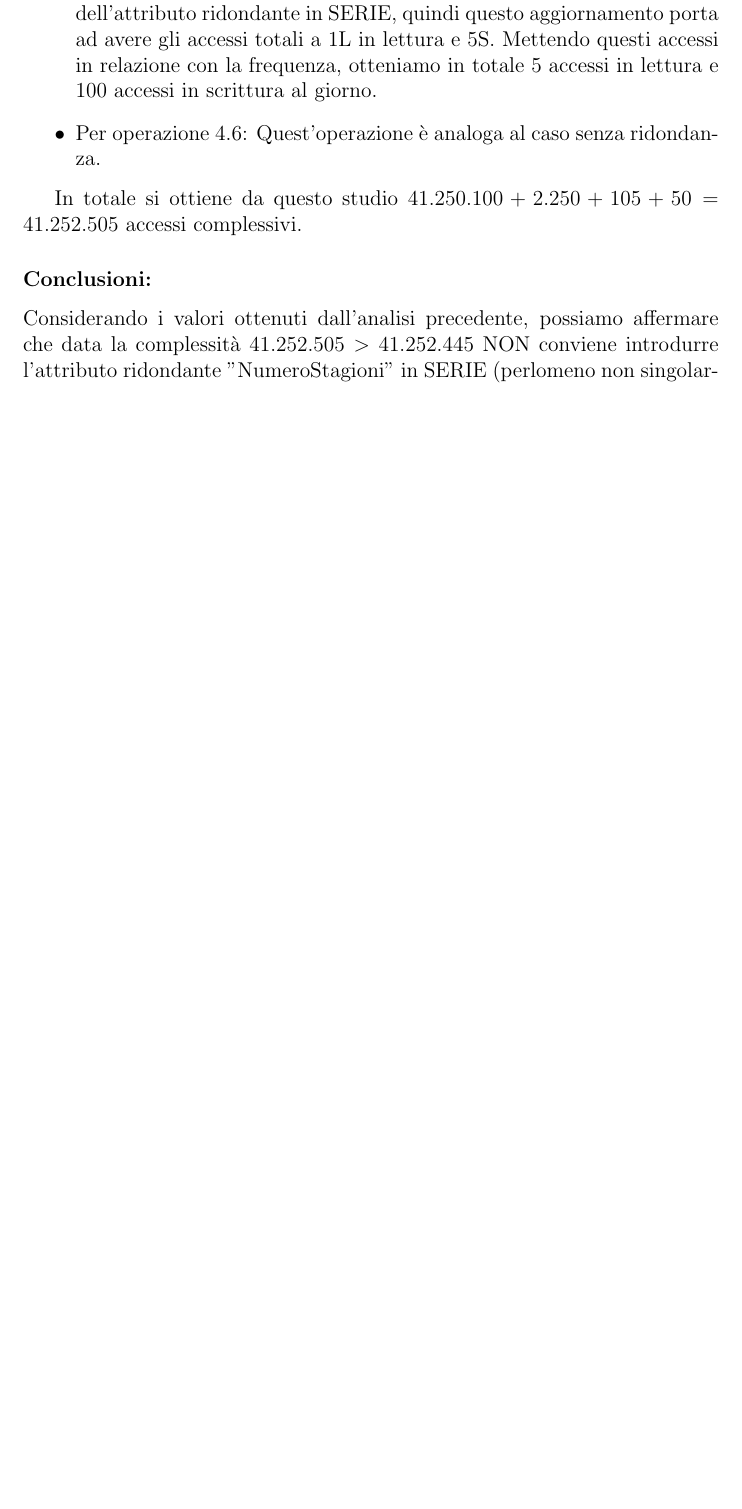
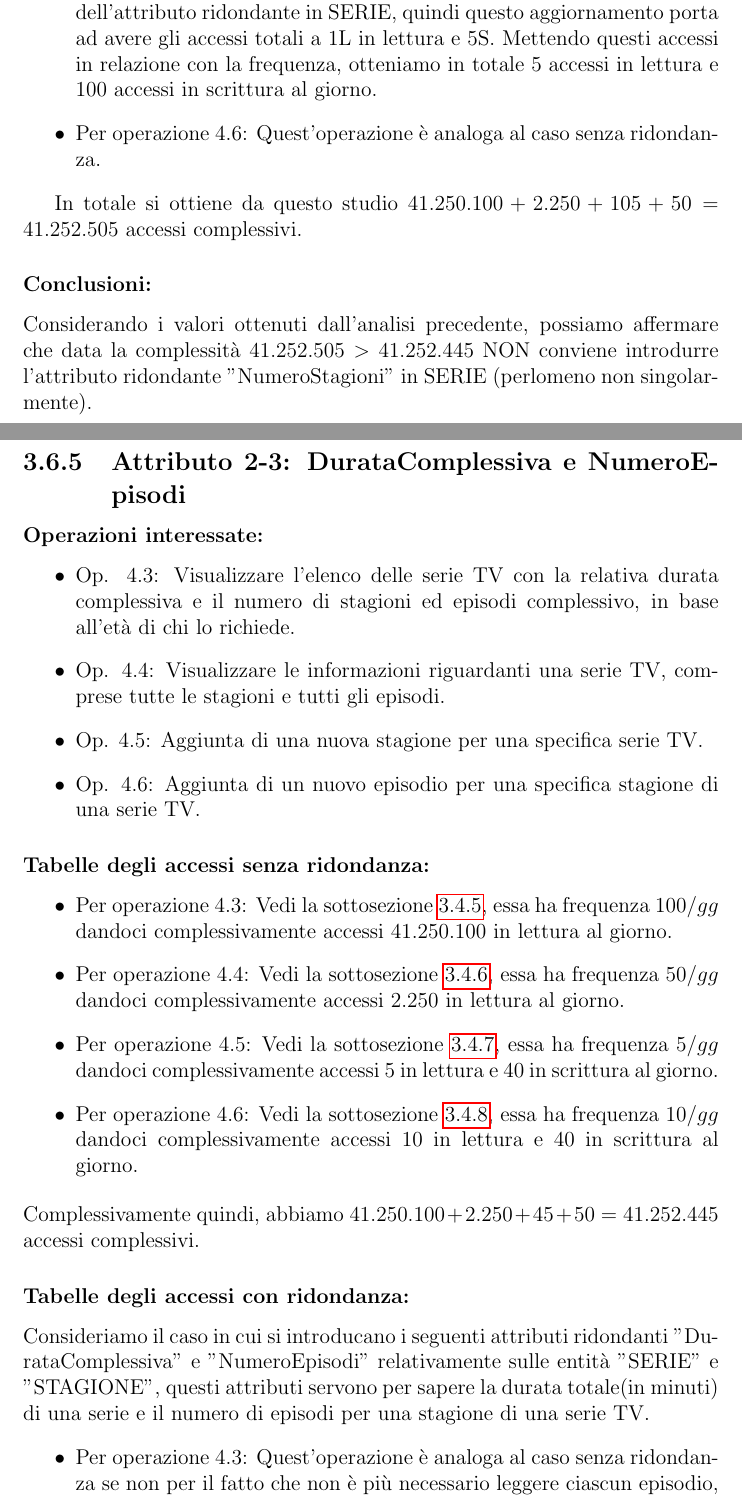
Before and after one commit to luca-casadei/CineRadar, a LaTeX document (docs/2501-rel.tex): part of page 68 of 72 before the commit and two parts of pages 68 and 69 of 74 after it, the two joined at a grey line, cut so that both start at the same text, the shorter picture padded with empty space. Compiled offline with pdfLaTeX.

Commit message:
Edited redundancy analysis about "DurataComplessiva" + "NumeroEpisodi" attributes.

```diff
--- a/docs/2501-rel.tex
+++ b/docs/2501-rel.tex
@@ -1201,3 +1202,24 @@ In totale si ottiene da questo studio $41.250.100 + 2.250 + 105 + 50 = 41.252.50
 \subsubsection{Conclusioni:}
 Considerando i valori ottenuti dall'analisi precedente, possiamo affermare che data la complessità $41.252.505 > 41.252.445$ NON conviene introdurre l'attributo ridondante "NumeroStagioni" in SERIE (perlomeno non singolarmente).
 
+\subsection{Attributo 2-3: DurataComplessiva e NumeroEpisodi}
+\subsubsection{Operazioni interessate:}
+\begin{itemize}
+	\item Op. 4.3: Visualizzare l’elenco delle serie TV con la relativa durata complessiva e il numero di stagioni ed episodi complessivo, in base all’età di chi lo richiede.
+	\item Op. 4.4: Visualizzare le informazioni riguardanti una serie TV, comprese tutte le stagioni e tutti gli episodi.
+	\item Op. 4.5: Aggiunta di una nuova stagione per una specifica serie TV.
+	\item Op. 4.6: Aggiunta di un nuovo episodio per una specifica stagione di una serie TV.
+\end{itemize}
+\subsubsection{Tabelle degli accessi senza ridondanza:}
+\begin{itemize}
+	\item Per operazione 4.3: Vedi la sottosezione \ref{ss:op43}, essa ha frequenza $100/gg$ dandoci complessivamente accessi 41.250.100 in lettura al giorno.
+	\item Per operazione 4.4: Vedi la sottosezione \ref{ss:op44}, essa ha frequenza $50/gg$ dandoci complessivamente accessi 2.250 in lettura al giorno.
+	\item Per operazione 4.5: Vedi la sottosezione \ref{ss:op45}, essa ha frequenza $5/gg$ dandoci complessivamente accessi 5 in lettura e 40 in scrittura al giorno.
+	\item Per operazione 4.6: Vedi la sottosezione \ref{ss:op46}, essa ha frequenza $10/gg$ dandoci complessivamente accessi 10 in lettura e 40 in scrittura al giorno.
+\end{itemize}
+Complessivamente quindi, abbiamo $41.250.100 + 2.250 + 45 + 50 = 41.252.445$ accessi complessivi.
+\subsubsection{Tabelle degli accessi con ridondanza:}
+Consideriamo il caso in cui si introducano i seguenti attributi ridondanti "DurataComplessiva" e "NumeroEpisodi" relativamente sulle entità "SERIE" e "STAGIONE", questi attributi servono per sapere la durata totale(in minuti) di una serie e il numero di episodi per una stagione di una serie TV.
+\begin{itemize}
+	\item Per operazione 4.3: Quest'operazione è analoga al caso senza ridondanza se non per il fatto che non è più necessario leggere ciascun episodio, grazie al fatto che manteniamo salvato il numero di episodi tramite l'attributo ridondante in STAGIONE. Quindi avremo in totale 12.501L, che messe in relazione con la frequenza diventano 1.250.100 accessi in lettura al giorno.
+	\item Per operazione 4.4: Quest'operazione è analoga al caso senza ridondanza.
```
Also changed, not shown: docs/2501-rel.pdf, docs/2501-rel.tex (11 more changed lines).
